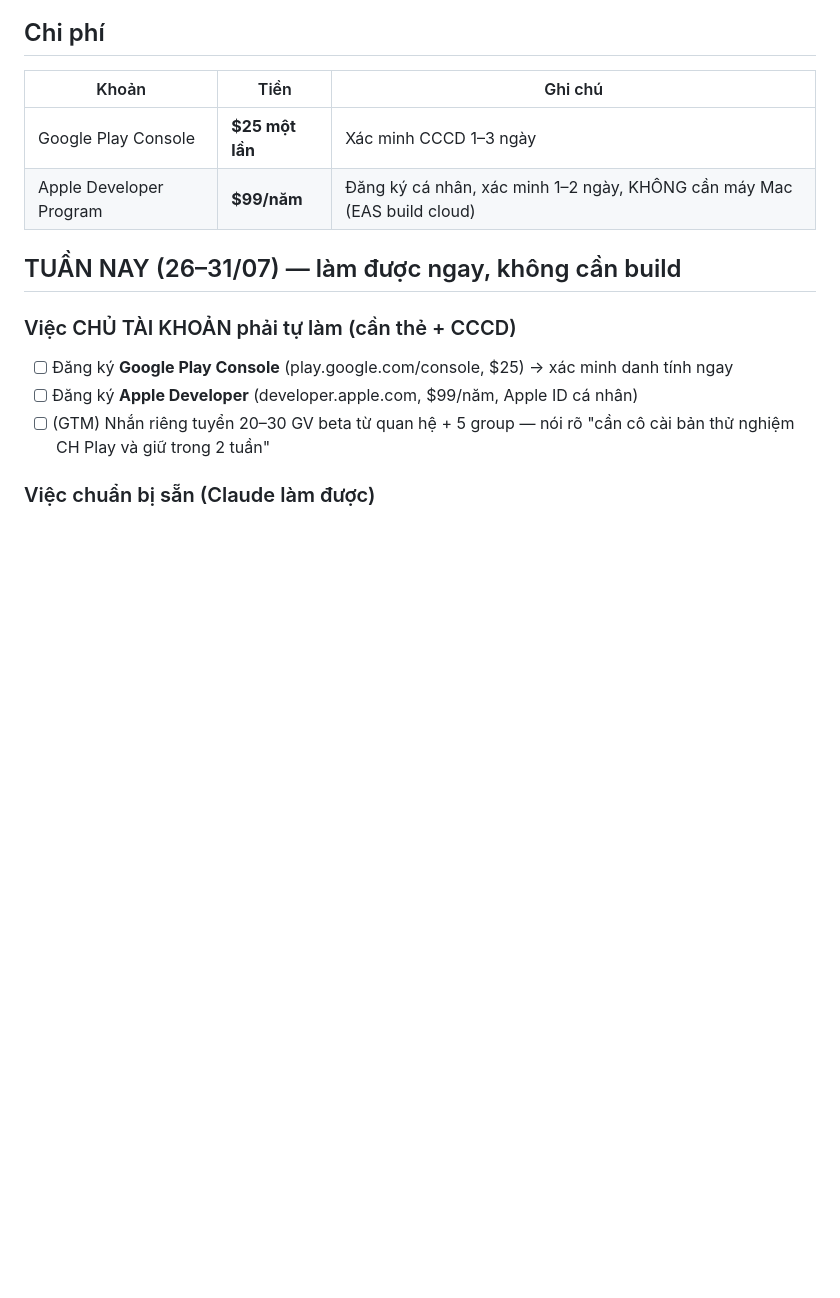
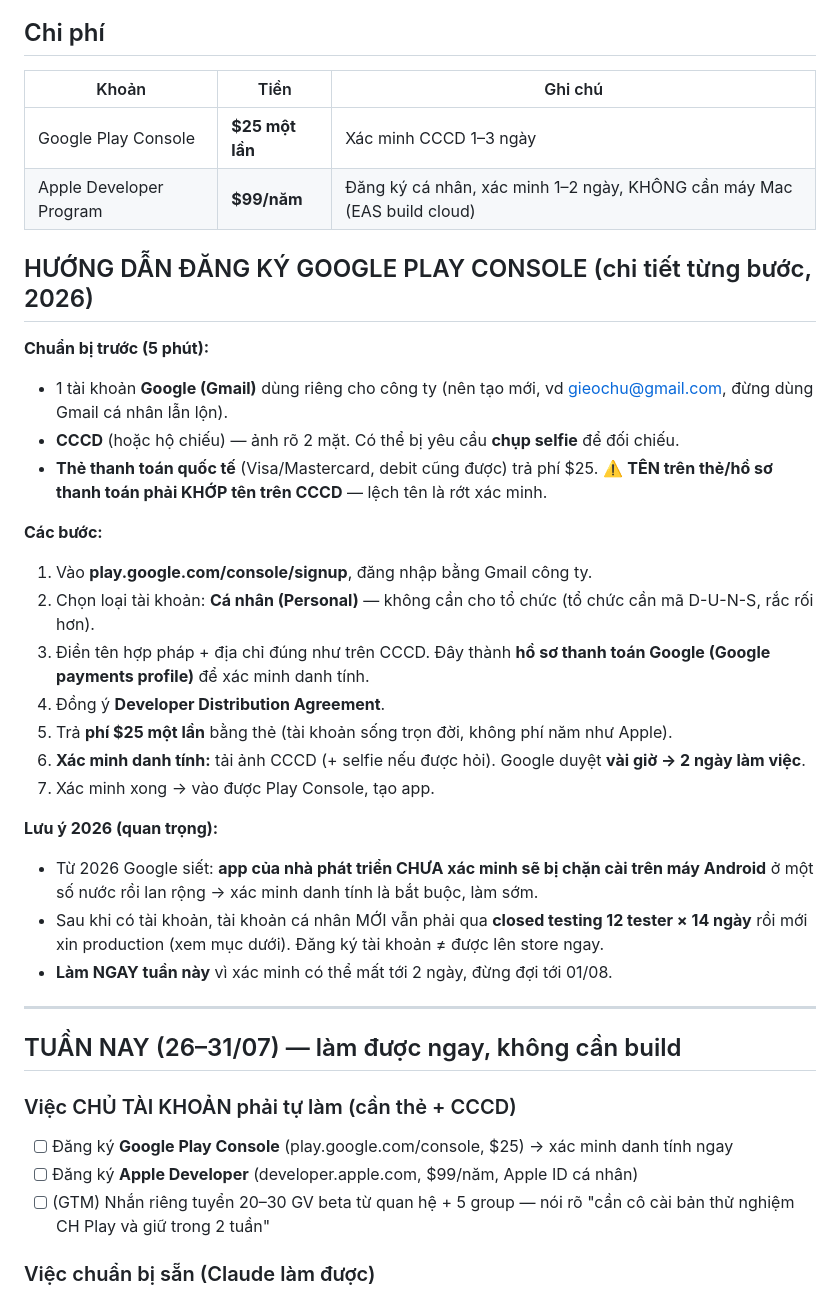
Before and after one commit to tungtaoday/daythem, a Markdown page: docs/store-launch-checklist.md, the part around the change. Rendered like a GitHub page; blank space fills up the shorter version.

Commit message:
docs(store): hướng dẫn chi tiết đăng ký Google Play Console (2026)
Chuẩn bị (Gmail công ty, CCCD, thẻ quốc tế tên khớp CCCD) + 7 bước
signup + lưu ý 2026 (siết xác minh danh tính, vẫn phải closed testing
12 tester sau khi có account).

Co-Authored-By: Claude Fable 5 <noreply@anthropic.com>

```diff
--- a/docs/store-launch-checklist.md
+++ b/docs/store-launch-checklist.md
@@ -16,6 +16,29 @@
 |---|---|---|
 | Google Play Console | **$25 một lần** | Xác minh CCCD 1–3 ngày |
 | Apple Developer Program | **$99/năm** | Đăng ký cá nhân, xác minh 1–2 ngày, KHÔNG cần máy Mac (EAS build cloud) |
+
+## HƯỚNG DẪN ĐĂNG KÝ GOOGLE PLAY CONSOLE (chi tiết từng bước, 2026)
+
+**Chuẩn bị trước (5 phút):**
+- 1 tài khoản **Google (Gmail)** dùng riêng cho công ty (nên tạo mới, vd gieochu@gmail.com, đừng dùng Gmail cá nhân lẫn lộn).
+- **CCCD** (hoặc hộ chiếu) — ảnh rõ 2 mặt. Có thể bị yêu cầu **chụp selfie** để đối chiếu.
+- **Thẻ thanh toán quốc tế** (Visa/Mastercard, debit cũng được) trả phí $25. ⚠️ **TÊN trên thẻ/hồ sơ thanh toán phải KHỚP tên trên CCCD** — lệch tên là rớt xác minh.
+
+**Các bước:**
+1. Vào **play.google.com/console/signup**, đăng nhập bằng Gmail công ty.
+2. Chọn loại tài khoản: **Cá nhân (Personal)** — không cần cho tổ chức (tổ chức cần mã D-U-N-S, rắc rối hơn).
+3. Điền tên hợp pháp + địa chỉ đúng như trên CCCD. Đây thành **hồ sơ thanh toán Google (Google payments profile)** để xác minh danh tính.
+4. Đồng ý **Developer Distribution Agreement**.
+5. Trả **phí $25 một lần** bằng thẻ (tài khoản sống trọn đời, không phí năm như Apple).
+6. **Xác minh danh tính:** tải ảnh CCCD (+ selfie nếu được hỏi). Google duyệt **vài giờ → 2 ngày làm việc**.
+7. Xác minh xong → vào được Play Console, tạo app.
+
+**Lưu ý 2026 (quan trọng):**
+- Từ 2026 Google siết: **app của nhà phát triển CHƯA xác minh sẽ bị chặn cài trên máy Android** ở một số nước rồi lan rộng → xác minh danh tính là bắt buộc, làm sớm.
+- Sau khi có tài khoản, tài khoản cá nhân MỚI vẫn phải qua **closed testing 12 tester × 14 ngày** rồi mới xin production (xem mục dưới). Đăng ký tài khoản ≠ được lên store ngay.
+- **Làm NGAY tuần này** vì xác minh có thể mất tới 2 ngày, đừng đợi tới 01/08.
+
+---
 
 ## TUẦN NAY (26–31/07) — làm được ngay, không cần build
 
```
